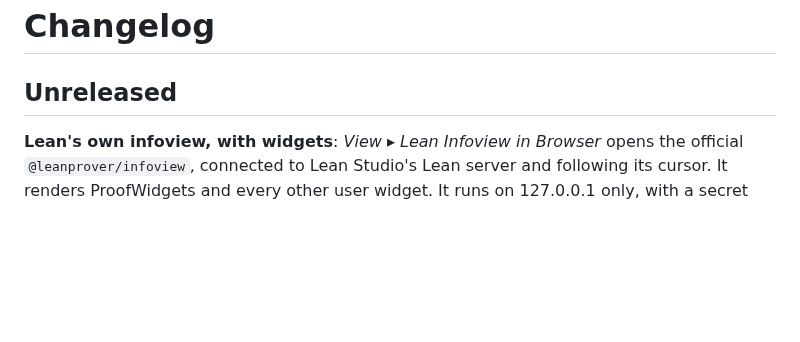
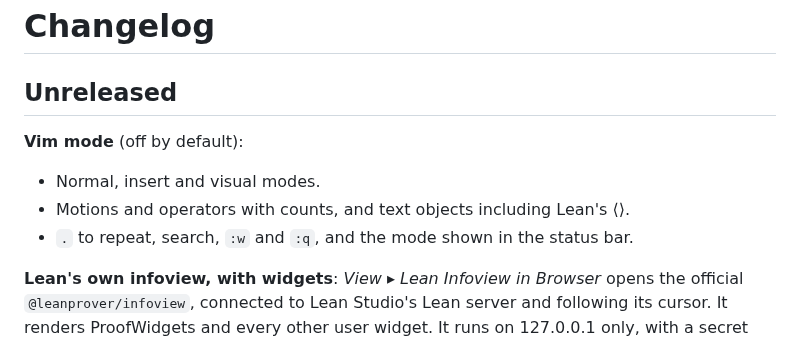
Before and after one commit to keithadler/leanstudio, a Markdown page: CHANGELOG.md, the part around the change. GitHub-like rendering; blank space fills up the shorter version.

```diff
--- a/CHANGELOG.md
+++ b/CHANGELOG.md
@@ -1,6 +1,11 @@
 # Changelog
 
 ## Unreleased
+
+**Vim mode** (off by default):
+- Normal, insert and visual modes.
+- Motions and operators with counts, and text objects including Lean's ⟨⟩.
+- `.` to repeat, search, `:w` and `:q`, and the mode shown in the status bar.
 
 **Lean's own infoview, with widgets**: *View ▸ Lean Infoview in Browser* opens the official `@leanprover/infoview`,
 connected to Lean Studio's Lean server and following its cursor. It renders ProofWidgets and every other user
```
Also changed, not shown: README.md (+14 -1 lines), docs/images/vim.png (added), 10 other files.
